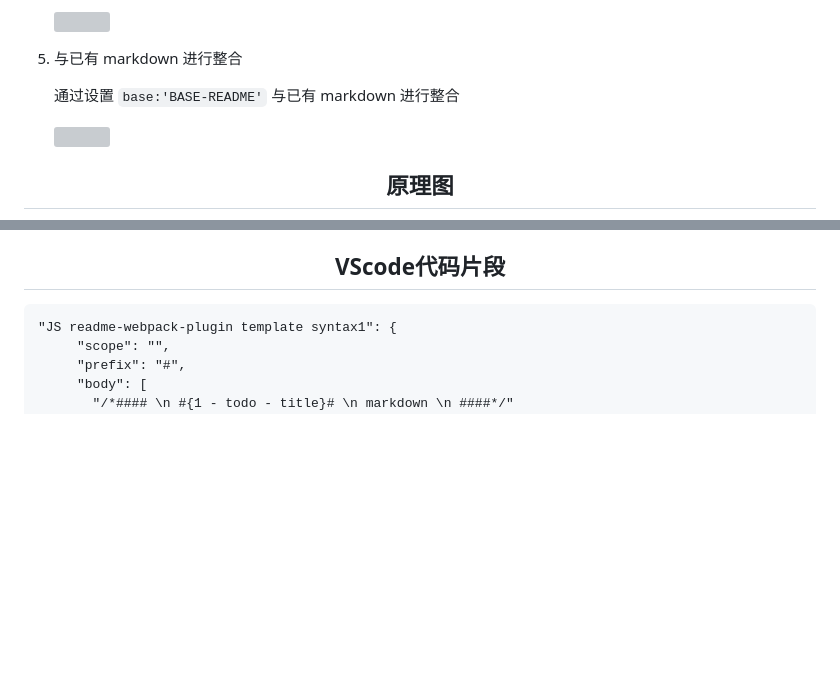
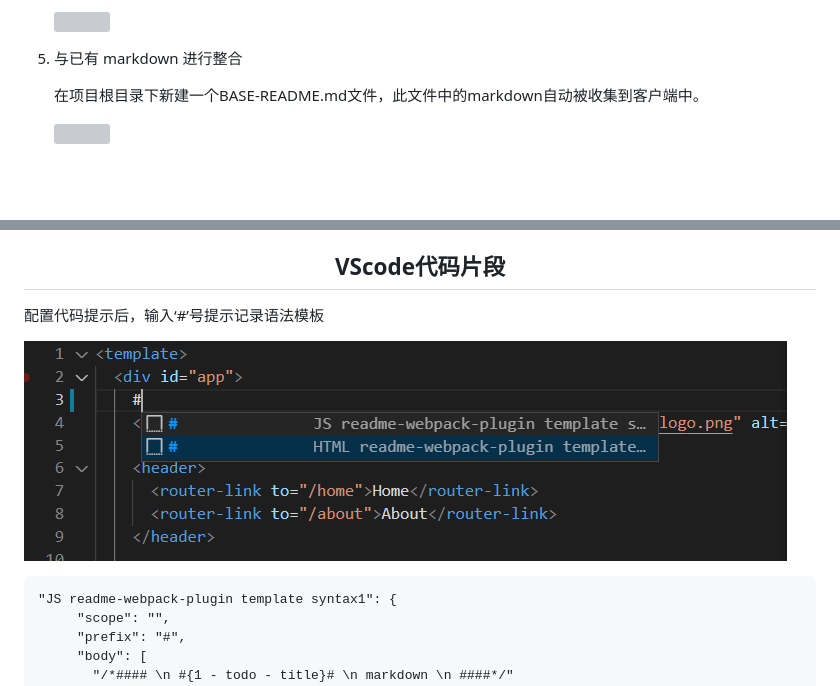
Before and after one commit to zglz/readme-webpack-plugin, a Markdown page: README.md, 2 parts joined by grey strips. GitHub-like rendering; pictures changed too: doc/images/codetip.jpg (added); blank space fills up the shorter version; grey boxes are pictures that could not be loaded.

````diff
--- a/README.md
+++ b/README.md
@@ -102,7 +110,7 @@ module.exports = {
 
 5. 与已有 markdown 进行整合
 
-   通过设置 `base:'BASE-README'` 与已有 markdown 进行整合
+   在项目根目录下新建一个BASE-README.md文件，此文件中的markdown自动被收集到客户端中。
 
    ![](http://csdn.19991223.com/img/base.png)
 
@@ -116,4 +129,9 @@ module.exports = {
 <h2 align="center">VScode代码片段</h2>
+
+   配置代码提示后，输入‘#’号提示记录语法模板
+
+![](./doc/images/codetip.jpg)
+
 
  ```
  "JS readme-webpack-plugin template syntax1": {
````
Also changed, not shown: other parts of README.md (+13 -0 lines), doc/images/terminal.jpg (added).
